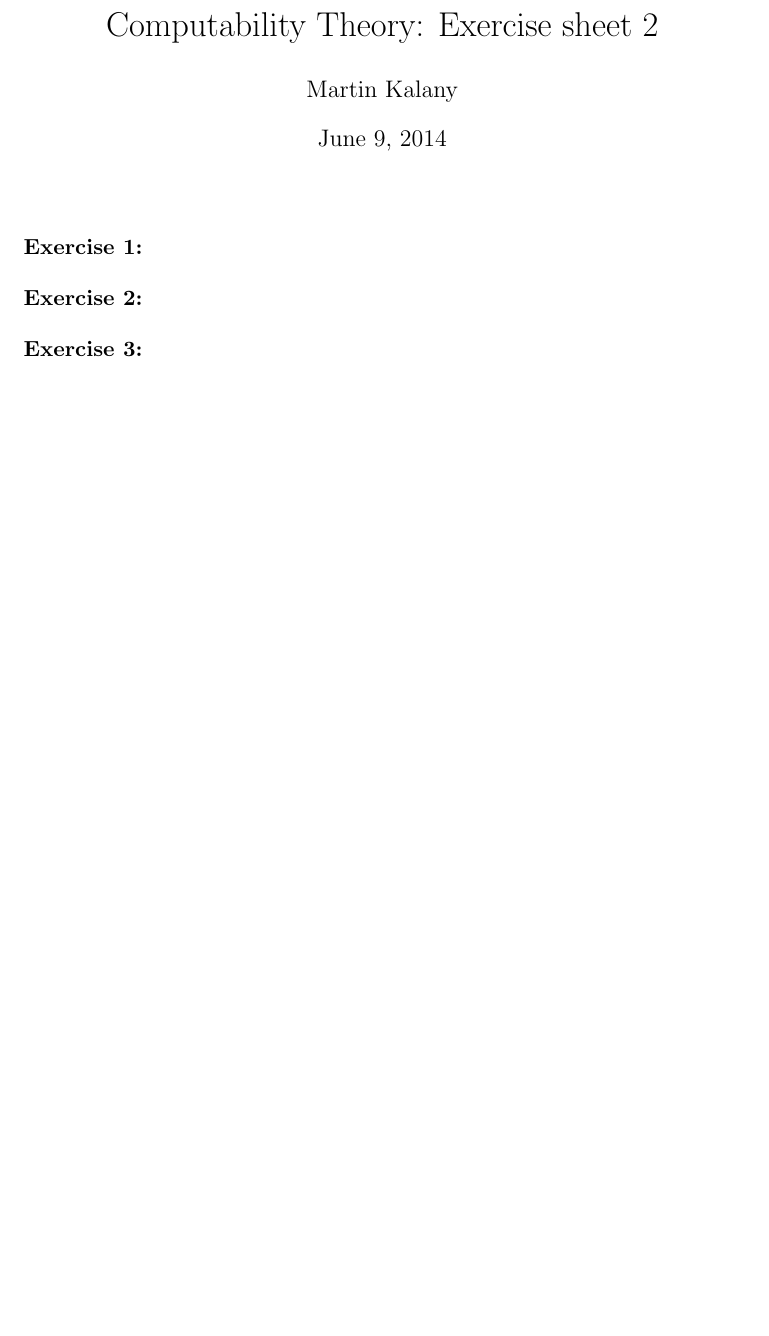
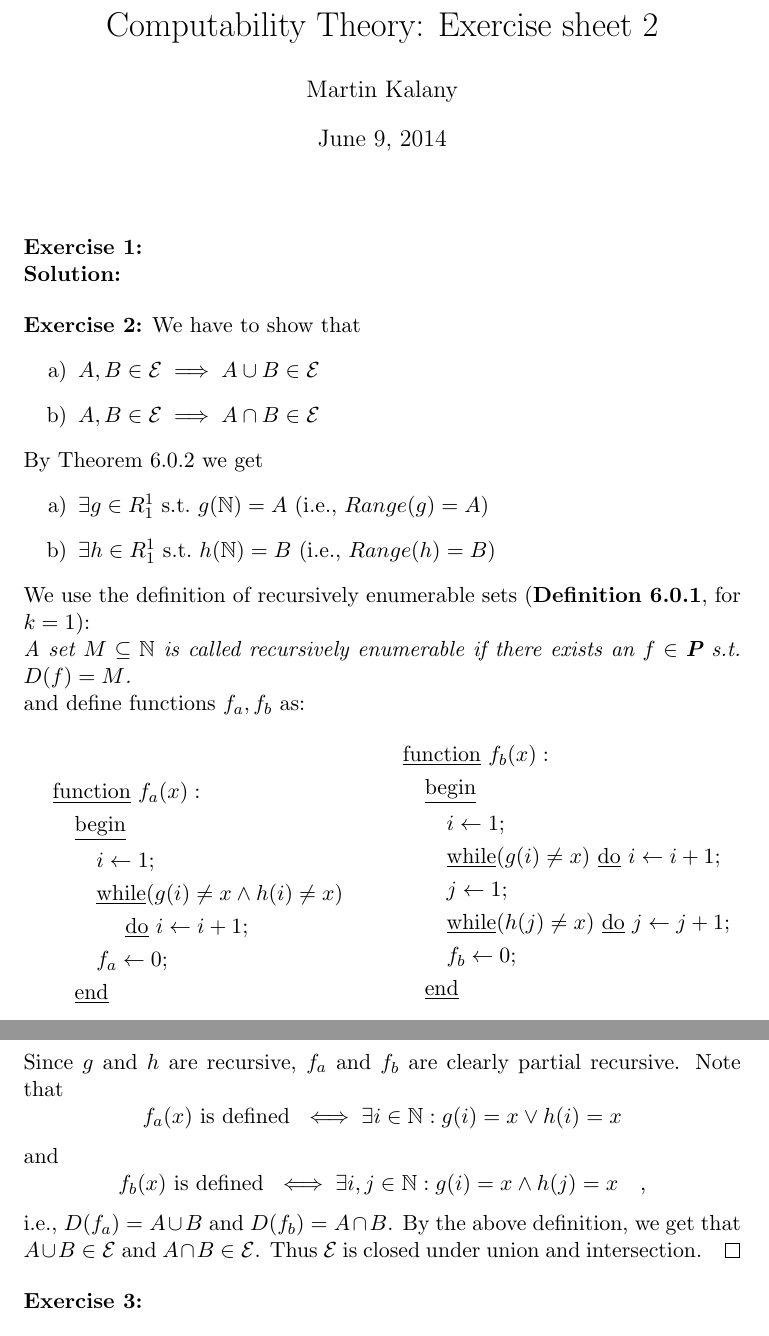
Before and after one commit to mortyma/ComputabilityTheory, a LaTeX problem sheet (exercise2/computability_ex2.tex): part of the page before the commit and two parts of pages 1 and 2 of 2 after it, the two joined at a grey line, cut so that both start at the same text, the shorter picture padded with empty space. Compiled offline with pdfLaTeX.

Commit message:
sheet 2, exercise 2

```diff
--- a/exercise2/computability_ex2.tex
+++ b/exercise2/computability_ex2.tex
@@ -6,9 +6,15 @@
    \usepackage{amsthm}
    \usepackage{paralist}
    \usepackage[normalem]{ulem}
+   \usepackage{enumitem}
+   \usepackage{multicol}
 
 \newtheorem{theorem}{Theorem}
 \newtheorem{definition}{Definition}
+
+\newcommand{\E}{\ensuremath{\mathcal{E}}}
+\newcommand{\N}{\ensuremath{\mathbb{N}}}
+
 
 \title{Computability Theory: Exercise sheet 2}
 \author{Martin Kalany}
@@ -22,10 +28,65 @@
 \noindent
 \textbf{Exercise 1:}
 
+\noindent
+\textbf{Solution:}
+
 %%%%%%%%%%%%%%%%%%%%%%%%%%%%%%%%%%%%%%%%%%%%%%%%%%%%%%%%%%%%%%%%%%%%%%%%%%%%%%%%%%%%%%%%%%%%
 \bigskip
 \noindent
 \textbf{Exercise 2:}
+We have to show that
+\begin{enumerate}[label={\alph*)}]
+ \item $A, B \in \E \implies A\cup B \in \E$
+ \item $A, B \in \E \implies A\cap B \in \E$
+\end{enumerate}
+By Theorem 6.0.2 we get
+\begin{enumerate}[label={\alph*)}]
+ \item $\exists g \in R_1^1 \text{ s.t.\ } g(\N) = A \text{ (i.e., } Range(g) = A)$
+ \item $\exists h \in R_1^1 \text{ s.t.\ } h(\N) = B\text{ (i.e., } Range(h) = B)$
+\end{enumerate}
+We use the definition of recursively enumerable sets (\textbf{Definition 6.0.1}, for $k=1$):
+
+\noindent
+\emph{A set $M \subseteq \N$ is called recursively enumerable if there exists an $f \in \textbf{P}$ s.t.\ $D(f) = M$.}
+
+\noindent
+and define functions $f_a, f_b$ as:
+\begin{multicols}{2}
+\begin{align*}
+& \text{\underline{function} } f_a(x): \\
+& \quad \text{\underline{begin}} \\
+& \quad \quad i \leftarrow 1; \\
+& \quad \quad \text{\underline{while}} (g(i) \neq x \land h(i) \neq x) \\
+& \quad \quad \quad \text{ \underline{do} } i \leftarrow i +1; \\
+& \quad \quad f_a \leftarrow 0; \\
+& \quad \text{\underline{end}}
+\end{align*}
+\begin{align*}
+& \text{\underline{function} } f_b(x): \\
+& \quad \text{\underline{begin}} \\
+& \quad \quad i \leftarrow 1; \\
+& \quad \quad \text{\underline{while}} (g(i) \neq x) \text{ \underline{do} } i \leftarrow i + 1; \\
+& \quad \quad j \leftarrow 1; \\
+& \quad \quad \text{\underline{while}} (h(j) \neq x) \text{ \underline{do} } j \leftarrow j + 1; \\
+& \quad \quad f_b \leftarrow 0; \\
+& \quad \text{\underline{end}}
+\end{align*}
+\end{multicols}
+\noindent
+Since $g$ and $h$ are recursive, $f_a$ and $f_b$ are clearly partial recursive.
+Note that
+$$
+f_a(x) \text{ is defined } \iff \exists i \in \N: g(i) = x \lor h(i) = x
+$$
+and
+$$
+f_b(x) \text{ is defined } \iff \exists i,j \in \N: g(i) = x \land h(j) = x \quad ,
+$$
+i.e., $D(f_a) = A \cup B$ and $D(f_b) = A \cap B$.
+By the above definition, we get that $A\cup B \in \E$ and $A \cap B \in \E$.
+Thus $\E$ is closed under union and intersection. \qed
+
 
 %%%%%%%%%%%%%%%%%%%%%%%%%%%%%%%%%%%%%%%%%%%%%%%%%%%%%%%%%%%%%%%%%%%%%%%%%%%%%%%%%%%%%%%%%%%%
 \bigskip
```
